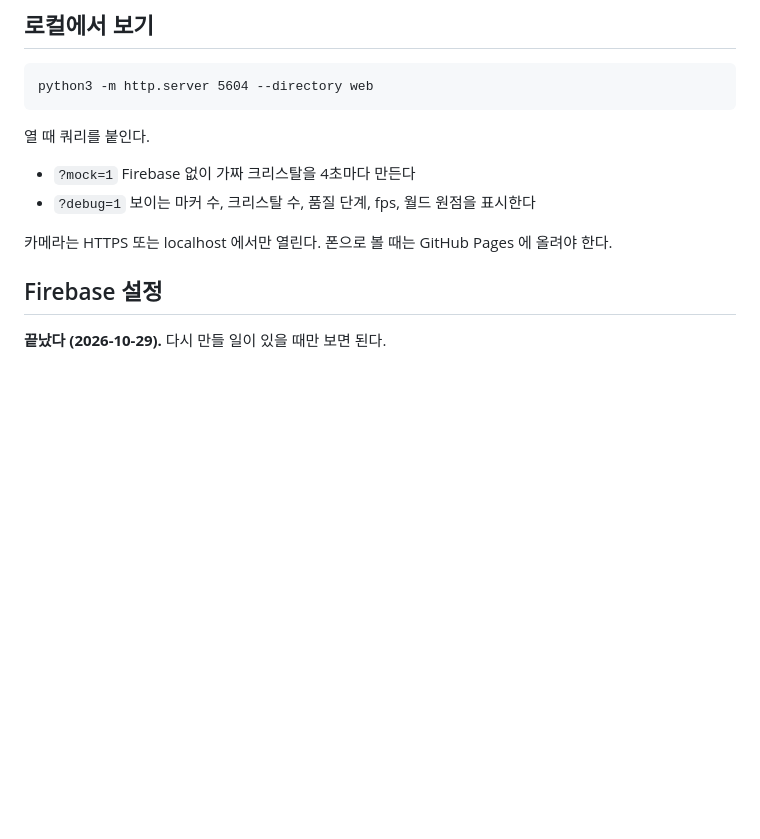
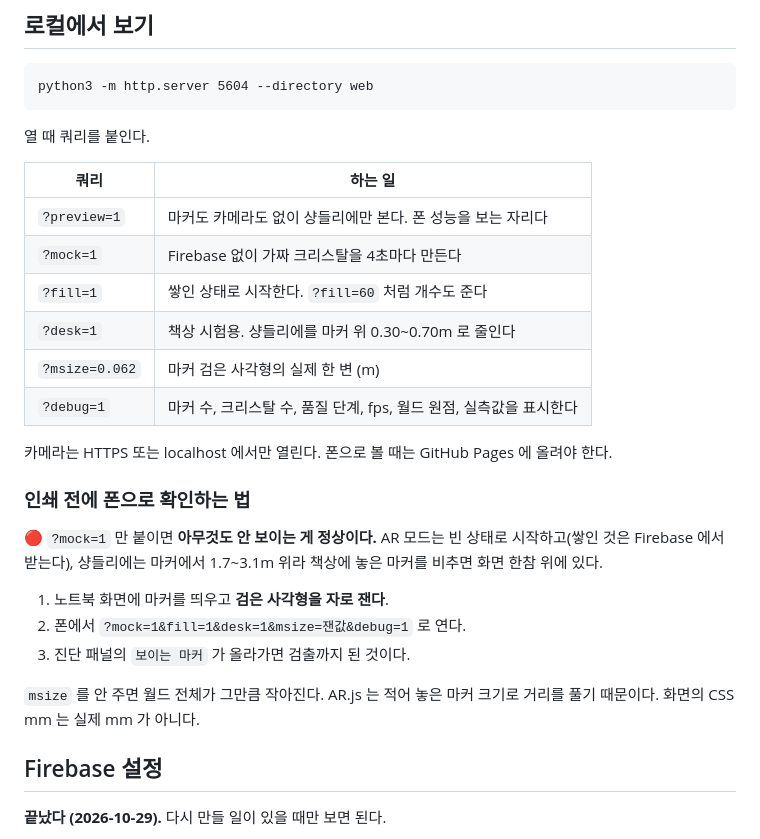
Before and after one commit to jwyang29/raonsum-chandelier, a Markdown page: README.md, the part around the change. GitHub-like rendering; blank space fills up the shorter version.

Commit message:
README 에 폰 확인 쿼리를 적는다
Co-Authored-By: Claude Opus 5 <noreply@anthropic.com>

```diff
--- a/README.md
+++ b/README.md
@@ -41,10 +41,29 @@ python3 -m http.server 5604 --directory web
 
 열 때 쿼리를 붙인다.
 
-- `?mock=1` Firebase 없이 가짜 크리스탈을 4초마다 만든다
-- `?debug=1` 보이는 마커 수, 크리스탈 수, 품질 단계, fps, 월드 원점을 표시한다
+| 쿼리 | 하는 일 |
+|---|---|
+| `?preview=1` | 마커도 카메라도 없이 샹들리에만 본다. 폰 성능을 보는 자리다 |
+| `?mock=1` | Firebase 없이 가짜 크리스탈을 4초마다 만든다 |
+| `?fill=1` | 쌓인 상태로 시작한다. `?fill=60` 처럼 개수도 준다 |
+| `?desk=1` | 책상 시험용. 샹들리에를 마커 위 0.30~0.70m 로 줄인다 |
+| `?msize=0.062` | 마커 검은 사각형의 실제 한 변 (m) |
+| `?debug=1` | 마커 수, 크리스탈 수, 품질 단계, fps, 월드 원점, 실측값을 표시한다 |
 
 카메라는 HTTPS 또는 localhost 에서만 열린다. 폰으로 볼 때는 GitHub Pages 에 올려야 한다.
+
+### 인쇄 전에 폰으로 확인하는 법
+
+🔴 `?mock=1` 만 붙이면 **아무것도 안 보이는 게 정상이다.** AR 모드는 빈 상태로
+시작하고(쌓인 것은 Firebase 에서 받는다), 샹들리에는 마커에서 1.7~3.1m 위라
+책상에 놓은 마커를 비추면 화면 한참 위에 있다.
+
+1. 노트북 화면에 마커를 띄우고 **검은 사각형을 자로 잰다**.
+2. 폰에서 `?mock=1&fill=1&desk=1&msize=잰값&debug=1` 로 연다.
+3. 진단 패널의 `보이는 마커` 가 올라가면 검출까지 된 것이다.
+
+`msize` 를 안 주면 월드 전체가 그만큼 작아진다. AR.js 는 적어 놓은 마커 크기로
+거리를 풀기 때문이다. 화면의 CSS mm 는 실제 mm 가 아니다.
 
 ## Firebase 설정
 
```
